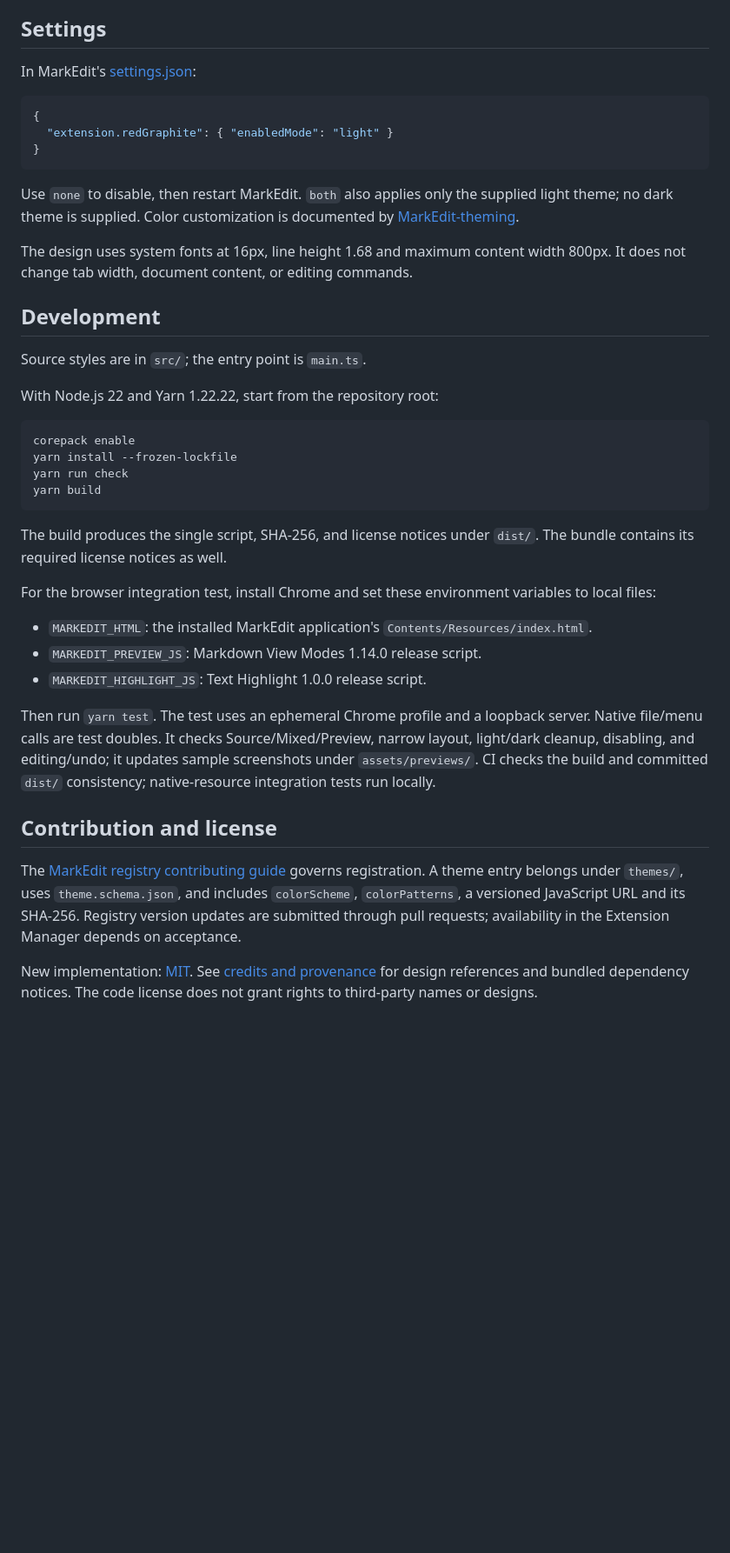
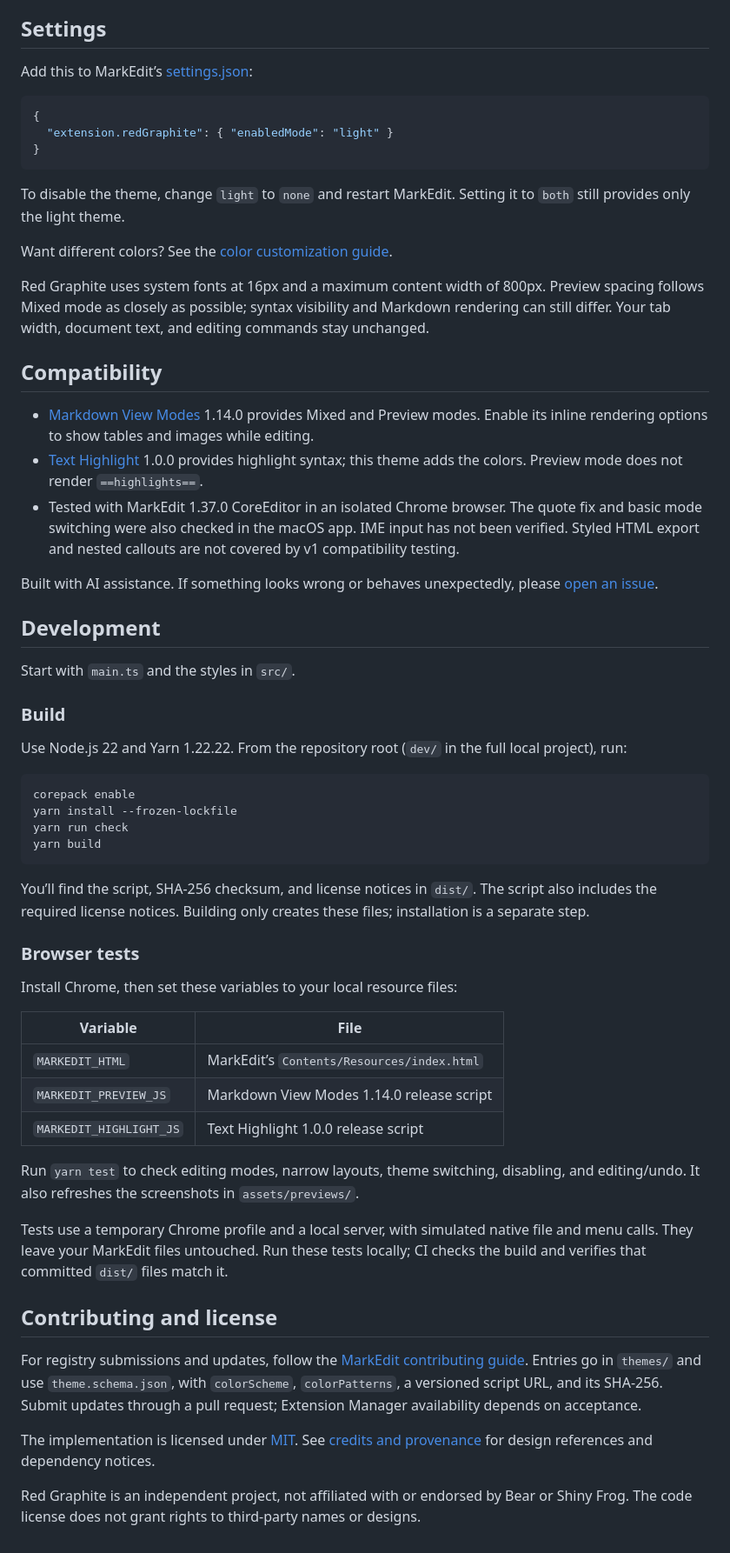
Before and after one commit to unsnruu/markedit-red-graphite, a Markdown page: README.md, the part around one of its changes. Shown at 87% size. Rendered like a GitHub page; blank space fills up the shorter version.

````diff
--- a/README.md
+++ b/README.md
@@ -23,7 +30,7 @@ Use an isolated MarkEdit environment if you already have custom Bear CSS or comp
 
 ## Settings
 
-In MarkEdit's [settings.json](https://github.com/MarkEdit-app/MarkEdit/wiki/Customization#advanced-settings):
+Add this to MarkEdit’s [settings.json](https://github.com/MarkEdit-app/MarkEdit/wiki/Customization#advanced-settings):
 
 ```json
 {
@@ -31,15 +38,27 @@ In MarkEdit's [settings.json](https://github.com/MarkEdit-app/MarkEdit/wiki/Cust
 }
 ```
 
-Use `none` to disable, then restart MarkEdit. `both` also applies only the supplied light theme; no dark theme is supplied. Color customization is documented by [MarkEdit-theming](https://github.com/MarkEdit-app/MarkEdit-theming/wiki#customization).
+To disable the theme, change `light` to `none` and restart MarkEdit. Setting it to `both` still provides only the light theme.
 
-The design uses system fonts at 16px, line height 1.68 and maximum content width 800px. It does not change tab width, document content, or editing commands.
+Want different colors? See the [color customization guide](https://github.com/MarkEdit-app/MarkEdit-theming/wiki#customization).
+
+Red Graphite uses system fonts at 16px and a maximum content width of 800px. Preview spacing follows Mixed mode as closely as possible; syntax visibility and Markdown rendering can still differ. Your tab width, document text, and editing commands stay unchanged.
+
+## Compatibility
+
+- [Markdown View Modes](https://github.com/MarkEdit-app/MarkEdit-preview) 1.14.0 provides Mixed and Preview modes. Enable its inline rendering options to show tables and images while editing.
+- [Text Highlight](https://github.com/MarkEdit-app/MarkEdit-highlight) 1.0.0 provides highlight syntax; this theme adds the colors. Preview mode does not render `==highlights==`.
+- Tested with MarkEdit 1.37.0 CoreEditor in an isolated Chrome browser. The quote fix and basic mode switching were also checked in the macOS app. IME input has not been verified. Styled HTML export and nested callouts are not covered by v1 compatibility testing.
+
+Built with AI assistance. If something looks wrong or behaves unexpectedly, please [open an issue](https://github.com/unsnruu/markedit-red-graphite/issues).
 
 ## Development
 
-Source styles are in `src/`; the entry point is `main.ts`.
+Start with `main.ts` and the styles in `src/`.
 
-With Node.js 22 and Yarn 1.22.22, start from the repository root:
+### Build
+
+Use Node.js 22 and Yarn 1.22.22. From the repository root (`dev/` in the full local project), run:
 
 ```sh
 corepack enable
@@ -48,18 +67,26 @@ yarn run check
 yarn build
 ```
 
-The build produces the single script, SHA-256, and license notices under `dist/`. The bundle contains its required license notices as well.
+You’ll find the script, SHA-256 checksum, and license notices in `dist/`. The script also includes the required license notices. Building only creates these files; installation is a separate step.
 
-For the browser integration test, install Chrome and set these environment variables to local files:
+### Browser tests
 
-- `MARKEDIT_HTML`: the installed MarkEdit application's `Contents/Resources/index.html`.
-- `MARKEDIT_PREVIEW_JS`: Markdown View Modes 1.14.0 release script.
-- `MARKEDIT_HIGHLIGHT_JS`: Text Highlight 1.0.0 release script.
+Install Chrome, then set these variables to your local resource files:
 
-Then run `yarn test`. The test uses an ephemeral Chrome profile and a loopback server. Native file/menu calls are test doubles. It checks Source/Mixed/Preview, narrow layout, light/dark cleanup, disabling, and editing/undo; it updates sample screenshots under `assets/previews/`. CI checks the build and committed `dist/` consistency; native-resource integration tests run locally.
+| Variable | File |
+| --- | --- |
+| `MARKEDIT_HTML` | MarkEdit’s `Contents/Resources/index.html` |
+| `MARKEDIT_PREVIEW_JS` | Markdown View Modes 1.14.0 release script |
+| `MARKEDIT_HIGHLIGHT_JS` | Text Highlight 1.0.0 release script |
 
-## Contribution and license
+Run `yarn test` to check editing modes, narrow layouts, theme switching, disabling, and editing/undo. It also refreshes the screenshots in `assets/previews/`.
 
-The [MarkEdit registry contributing guide](https://github.com/MarkEdit-app/extensions#contributing) governs registration. A theme entry belongs under `themes/`, uses `theme.schema.json`, and includes `colorScheme`, `colorPatterns`, a versioned JavaScript URL and its SHA-256. Registry version updates are submitted through pull requests; availability in the Extension Manager depends on acceptance.
+Tests use a temporary Chrome profile and a local server, with simulated native file and menu calls. They leave your MarkEdit files untouched. Run these tests locally; CI checks the build and verifies that committed `dist/` files match it.
 
-New implementation: [MIT](LICENSE). See [credits and provenance](CREDITS.md) for design references and bundled dependency notices. The code license does not grant rights to third-party names or designs.
+## Contributing and license
+
+For registry submissions and updates, follow the [MarkEdit contributing guide](https://github.com/MarkEdit-app/extensions#contributing). Entries go in `themes/` and use `theme.schema.json`, with `colorScheme`, `colorPatterns`, a versioned script URL, and its SHA-256. Submit updates through a pull request; Extension Manager availability depends on acceptance.
+
+The implementation is licensed under [MIT](LICENSE). See [credits and provenance](CREDITS.md) for design references and dependency notices.
+
+Red Graphite is an independent project, not affiliated with or endorsed by Bear or Shiny Frog. The code license does not grant rights to third-party names or designs.
````
Also changed, not shown: other parts of README.md (+20 -13 lines), assets/previews/editor.png, assets/previews/mixed.png, assets/previews/preview-narrow.png, assets/previews/preview.png, 2 other files.
